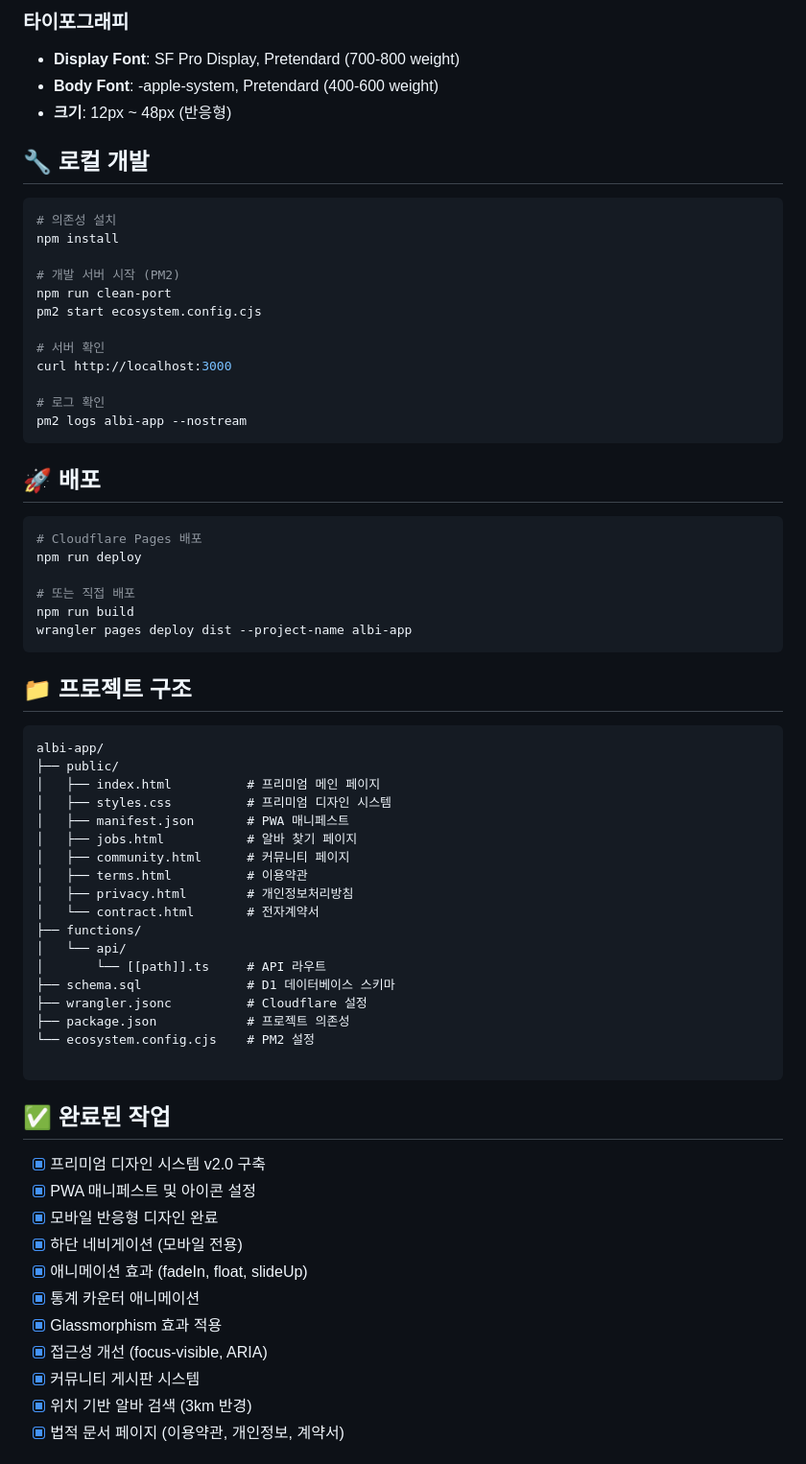
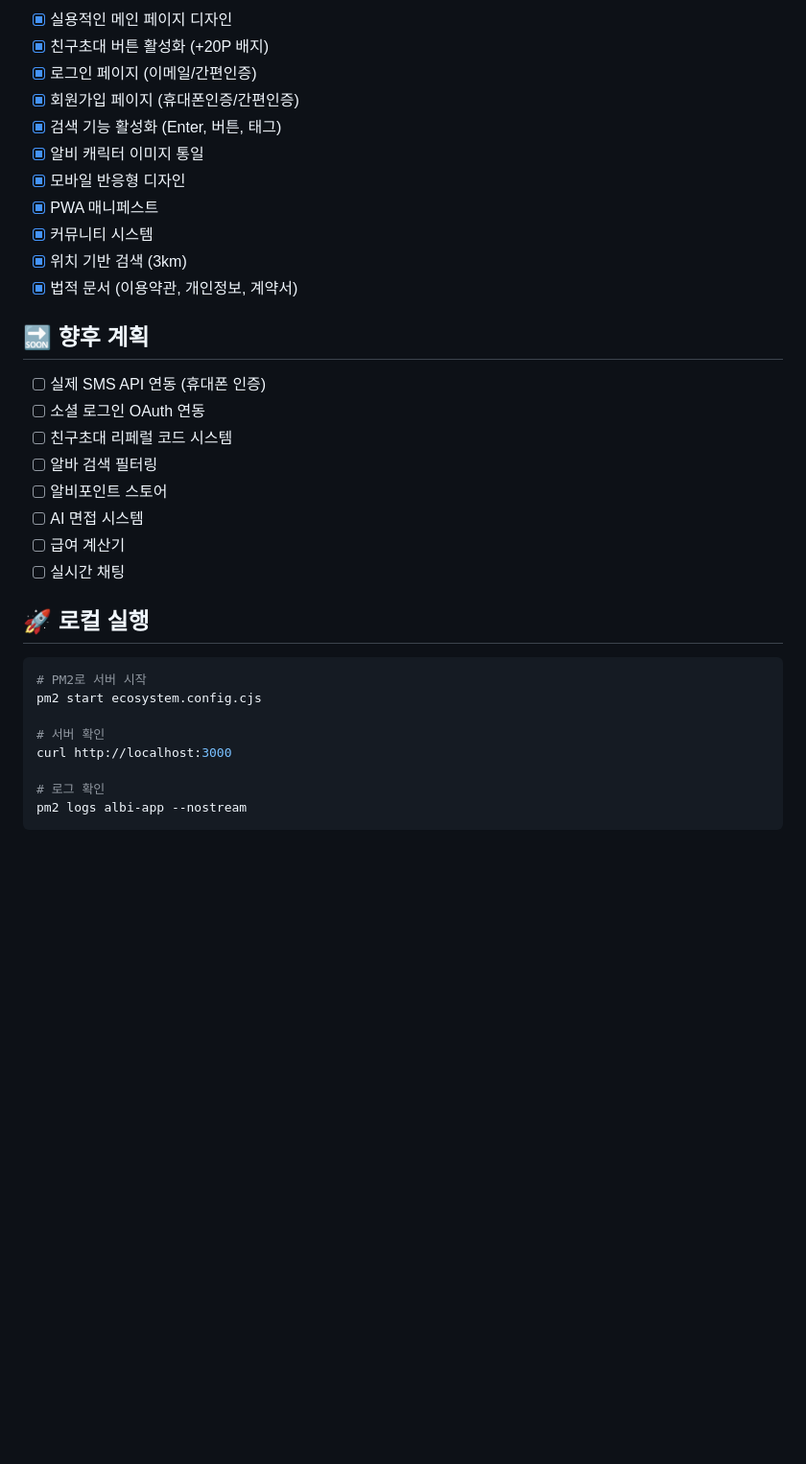
Before and after one commit to albi260128-cloud/albi-app, a Markdown page: README.md, the part around one of its changes. Shown at 96% size. Drawn GitHub-style; blank space fills up the shorter version.

````diff
--- a/README.md
+++ b/README.md
@@ -102,17 +136,31 @@ https://albi-app.pages.dev/
 
-### 타이포그래피
-- **Display Font**: SF Pro Display, Pretendard (700-800 weight)
-- **Body Font**: -apple-system, Pretendard (400-600 weight)
-- **크기**: 12px ~ 48px (반응형)
+- [x] 실용적인 메인 페이지 디자인
+- [x] 친구초대 버튼 활성화 (+20P 배지)
+- [x] 로그인 페이지 (이메일/간편인증)
+- [x] 회원가입 페이지 (휴대폰인증/간편인증)
+- [x] 검색 기능 활성화 (Enter, 버튼, 태그)
+- [x] 알비 캐릭터 이미지 통일
+- [x] 모바일 반응형 디자인
+- [x] PWA 매니페스트
+- [x] 커뮤니티 시스템
+- [x] 위치 기반 검색 (3km)
+- [x] 법적 문서 (이용약관, 개인정보, 계약서)
 
-## 🔧 로컬 개발
+## 🔜 향후 계획
+
+- [ ] 실제 SMS API 연동 (휴대폰 인증)
+- [ ] 소셜 로그인 OAuth 연동
+- [ ] 친구초대 리페럴 코드 시스템
+- [ ] 알바 검색 필터링
+- [ ] 알비포인트 스토어
+- [ ] AI 면접 시스템
+- [ ] 급여 계산기
+- [ ] 실시간 채팅
+
+## 🚀 로컬 실행
 
 ```bash
-# 의존성 설치
-npm install
-
-# 개발 서버 시작 (PM2)
-npm run clean-port
+# PM2로 서버 시작
 pm2 start ecosystem.config.cjs
 
 # 서버 확인
@@ -121,52 +169,3 @@ curl http://localhost:3000
 # 로그 확인
 pm2 logs albi-app --nostream
 ```
-
-## 🚀 배포
-
-```bash
-# Cloudflare Pages 배포
-npm run deploy
-
-# 또는 직접 배포
-npm run build
-wrangler pages deploy dist --project-name albi-app
-```
-
-## 📁 프로젝트 구조
-
-```
-albi-app/
-├── public/
-│   ├── index.html          # 프리미엄 메인 페이지
-│   ├── styles.css          # 프리미엄 디자인 시스템
-│   ├── manifest.json       # PWA 매니페스트
-│   ├── jobs.html           # 알바 찾기 페이지
-│   ├── community.html      # 커뮤니티 페이지
-│   ├── terms.html          # 이용약관
-│   ├── privacy.html        # 개인정보처리방침
-│   └── contract.html       # 전자계약서
-├── functions/
-│   └── api/
-│       └── [[path]].ts     # API 라우트
-├── schema.sql              # D1 데이터베이스 스키마
-├── wrangler.jsonc          # Cloudflare 설정
-├── package.json            # 프로젝트 의존성
-└── ecosystem.config.cjs    # PM2 설정
-
-```
-
-## ✅ 완료된 작업
-
-- [x] 프리미엄 디자인 시스템 v2.0 구축
-- [x] PWA 매니페스트 및 아이콘 설정
-- [x] 모바일 반응형 디자인 완료
-- [x] 하단 네비게이션 (모바일 전용)
-- [x] 애니메이션 효과 (fadeIn, float, slideUp)
-- [x] 통계 카운터 애니메이션
-- [x] Glassmorphism 효과 적용
-- [x] 접근성 개선 (focus-visible, ARIA)
-- [x] 커뮤니티 게시판 시스템
-- [x] 위치 기반 알바 검색 (3km 반경)
-- [x] 법적 문서 페이지 (이용약관, 개인정보, 계약서)
-
````
Also changed, not shown: other parts of README.md (+111 -91 lines).
